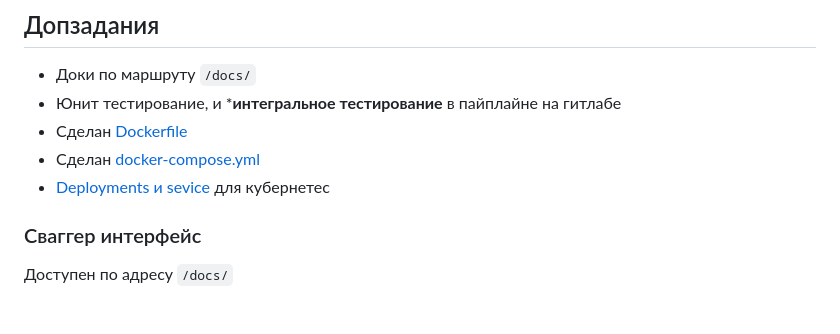
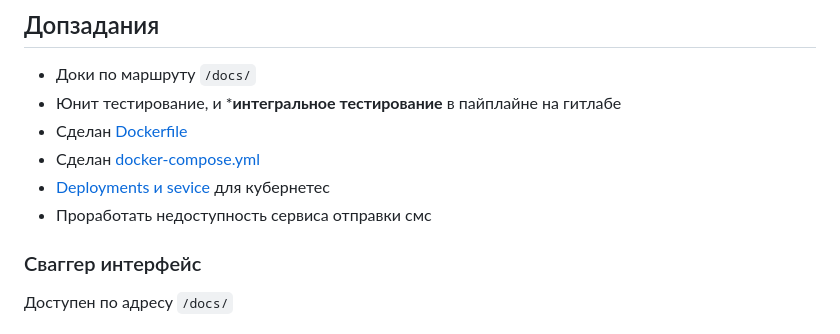
Before and after one commit to thefrol/notty, a Markdown page: README.md, the part around the change. Rendered like a GitHub page.

Commit message:
docs: Уточнить допзадание в РИДМИ

```diff
--- a/README.md
+++ b/README.md
@@ -90,6 +90,7 @@ kubectl apply -f ./deploy/k8s
 + Сделан [Dockerfile](./Dockerfile)
 + Сделан [docker-compose.yml](./deploy/docker-compose.yml)
 + [Deployments и sevice](./deploy/k8s/) для кубернетес
++ Проработать недоступность сервиса отправки смс
 
 ### Сваггер интерфейс
 
```
